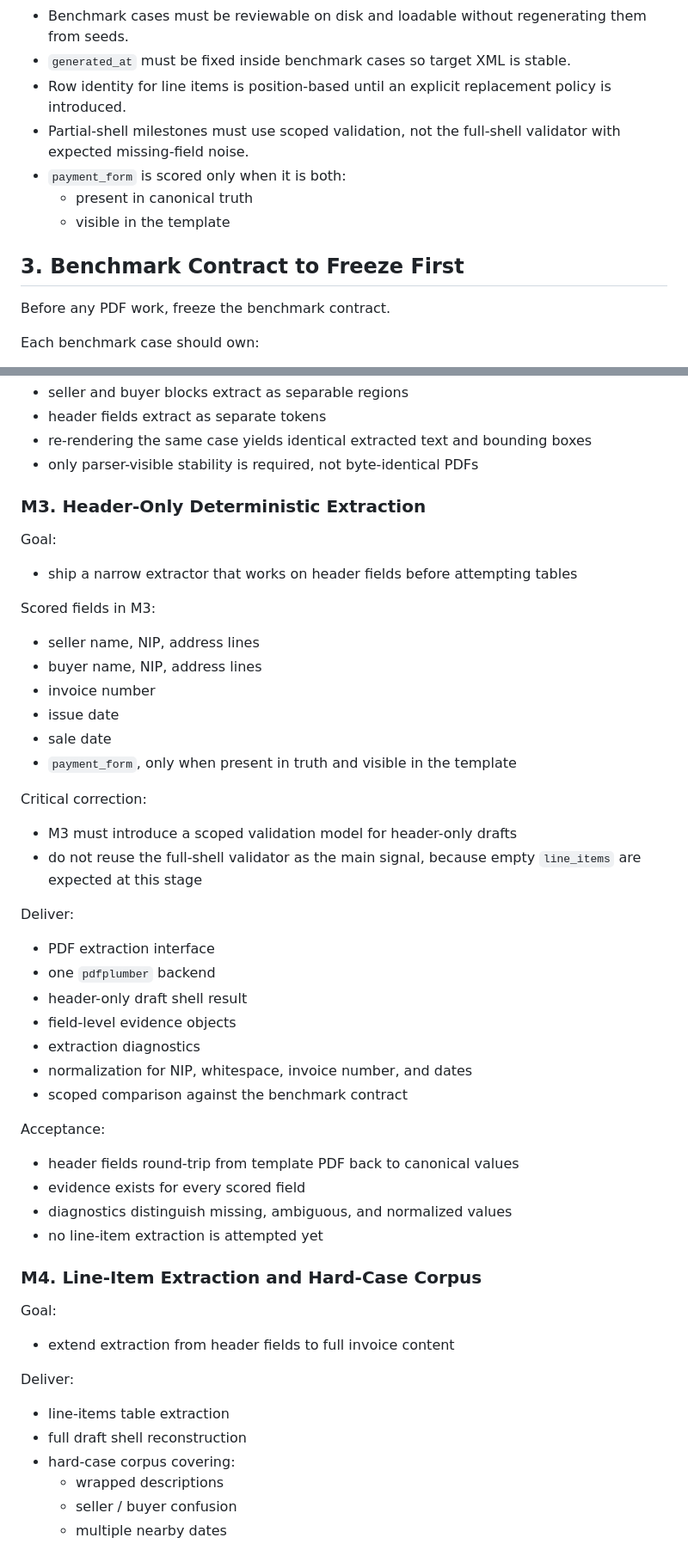
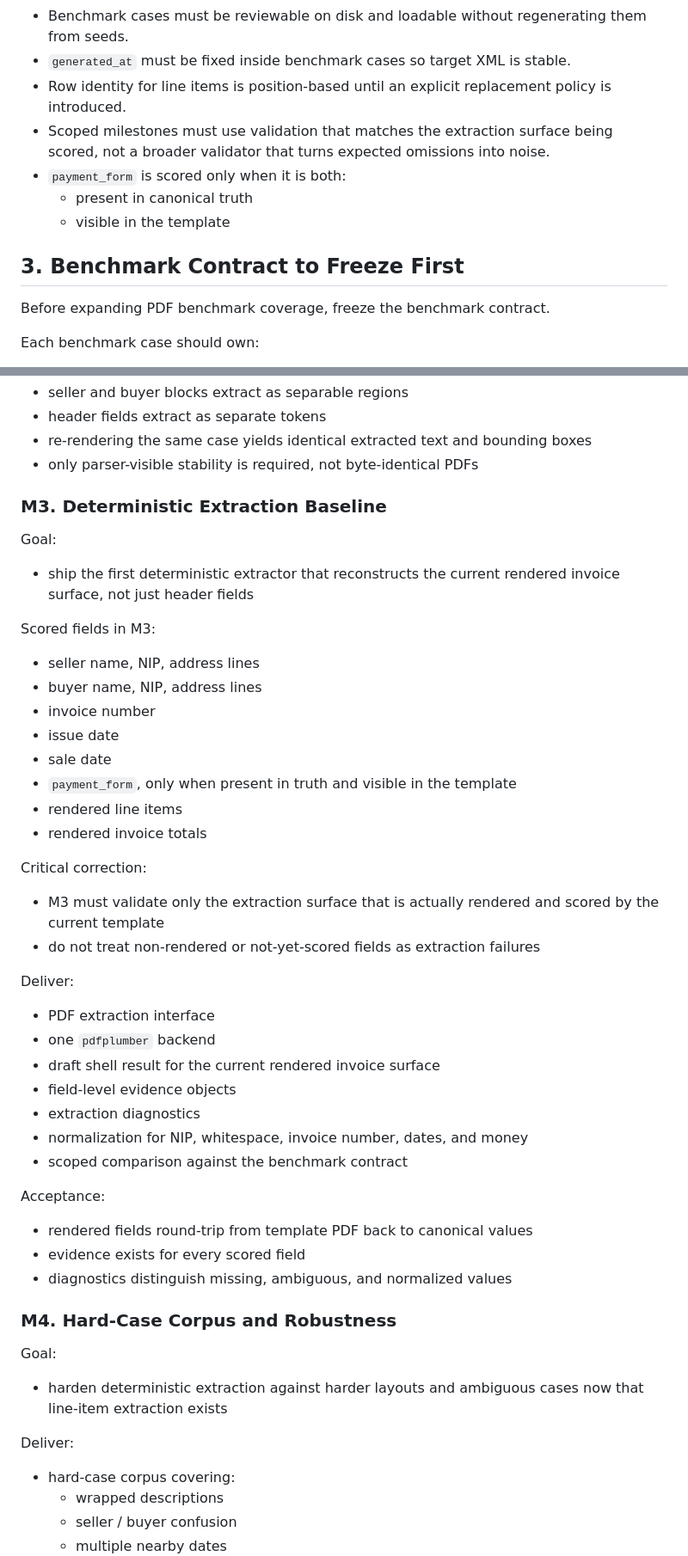
Before and after one commit to komaksym/AlfredoTheClerk, a Markdown page: ROADMAP.md, 2 parts joined by grey strips. Shown at 86% size. Rendered like a GitHub page.

Commit message:
chore: update global ROADMAP

```diff
--- a/ROADMAP.md
+++ b/ROADMAP.md
@@ -56,15 +63,16 @@ The order of work is:
 - `generated_at` must be fixed inside benchmark cases so target XML is stable.
 - Row identity for line items is position-based until an explicit replacement
   policy is introduced.
-- Partial-shell milestones must use scoped validation, not the full-shell
-  validator with expected missing-field noise.
+- Scoped milestones must use validation that matches the extraction
+  surface being scored, not a broader validator that turns expected
+  omissions into noise.
 - `payment_form` is scored only when it is both:
   - present in canonical truth
   - visible in the template
 
 ## 3. Benchmark Contract to Freeze First
 
-Before any PDF work, freeze the benchmark contract.
+Before expanding PDF benchmark coverage, freeze the benchmark contract.
 
 Each benchmark case should own:
 
@@ -181,11 +189,12 @@ Acceptance:
 - re-rendering the same case yields identical extracted text and bounding boxes
 - only parser-visible stability is required, not byte-identical PDFs
 
-### M3. Header-Only Deterministic Extraction
+### M3. Deterministic Extraction Baseline
 
 Goal:
 
-- ship a narrow extractor that works on header fields before attempting tables
+- ship the first deterministic extractor that reconstructs the current
+  rendered invoice surface, not just header fields
 
 Scored fields in M3:
 
@@ -195,40 +204,41 @@ Scored fields in M3:
 - issue date
 - sale date
 - `payment_form`, only when present in truth and visible in the template
+- rendered line items
+- rendered invoice totals
 
 Critical correction:
 
-- M3 must introduce a scoped validation model for header-only drafts
-- do not reuse the full-shell validator as the main signal, because empty
-  `line_items` are expected at this stage
+- M3 must validate only the extraction surface that is actually rendered
+  and scored by the current template
+- do not treat non-rendered or not-yet-scored fields as extraction
+  failures
 
 Deliver:
 
 - PDF extraction interface
 - one `pdfplumber` backend
-- header-only draft shell result
+- draft shell result for the current rendered invoice surface
 - field-level evidence objects
 - extraction diagnostics
-- normalization for NIP, whitespace, invoice number, and dates
+- normalization for NIP, whitespace, invoice number, dates, and money
 - scoped comparison against the benchmark contract
 
 Acceptance:
 
-- header fields round-trip from template PDF back to canonical values
+- rendered fields round-trip from template PDF back to canonical values
 - evidence exists for every scored field
 - diagnostics distinguish missing, ambiguous, and normalized values
-- no line-item extraction is attempted yet
 
-### M4. Line-Item Extraction and Hard-Case Corpus
+### M4. Hard-Case Corpus and Robustness
 
 Goal:
 
-- extend extraction from header fields to full invoice content
+- harden deterministic extraction against harder layouts and ambiguous
+  cases now that line-item extraction exists
 
 Deliver:
 
-- line-items table extraction
-- full draft shell reconstruction
 - hard-case corpus covering:
   - wrapped descriptions
   - seller / buyer confusion
```
Also changed, not shown: other parts of ROADMAP.md (+16 -9 lines).
